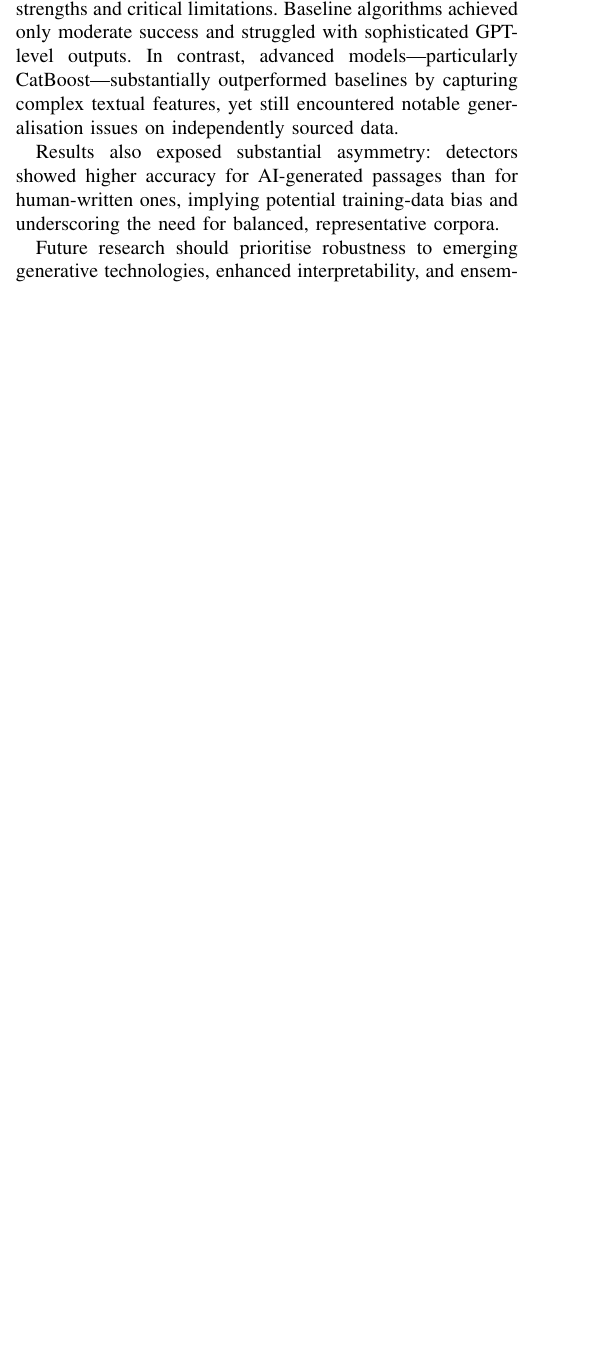
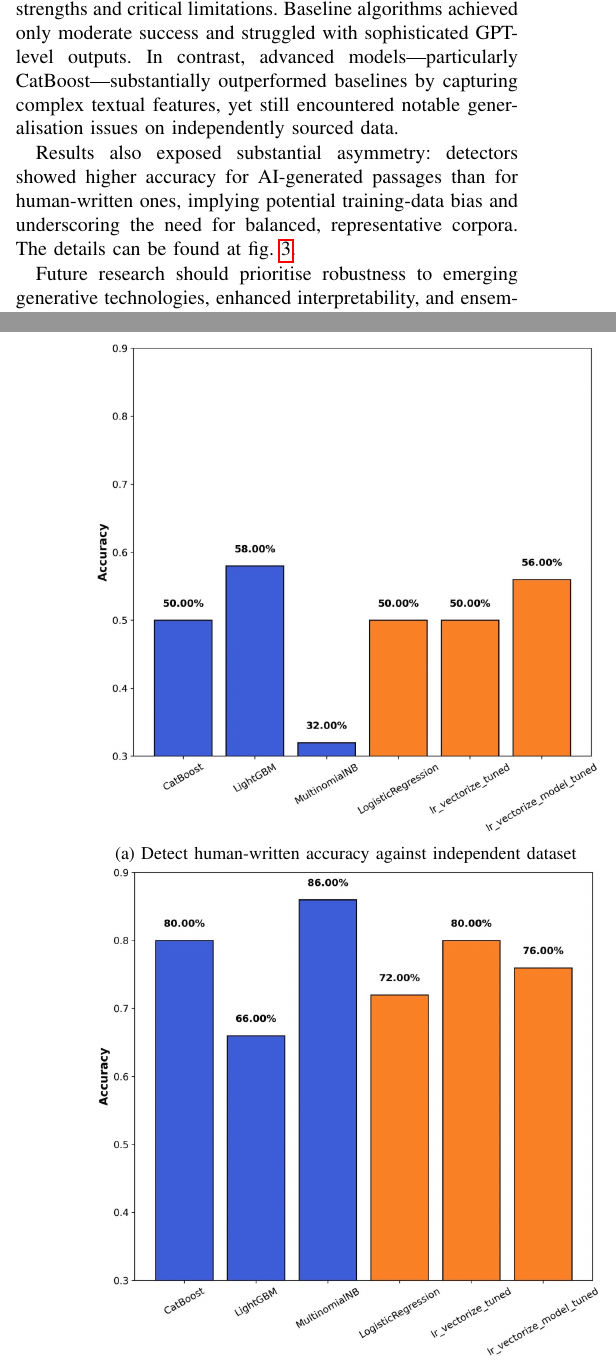
Before and after one commit to make584greatagain/ai_text_classfier, a LaTeX paper (report_revised/base.tex, which reads report_revised/sections/conclusion.tex): part of one column of page 3 of 4 before the commit and two parts of the columns of pages 3 and 4 of 4 after it, the two joined at a grey line, cut so that both start at the same text, the shorter picture padded with empty space. Compiled offline with pdfLaTeX.

Commit message:
update asymmetric

```diff
--- a/report_revised/sections/conclusion.tex
+++ b/report_revised/sections/conclusion.tex
@@ -17,7 +17,16 @@
 Results also exposed substantial asymmetry: detectors showed higher
 accuracy for AI‐generated passages than for human‐written ones, implying
 potential training‐data bias and underscoring the need for balanced,
-representative corpora.
+representative corpora. The details can be found at \cref{fig:asymmetry}.
+
+\begin{figure}[h!]
+  \centering
+
+  \subcaptionbox{Detect human-written accuracy against independent dataset \label{fig:image1}}{\includegraphics[width=\linewidth]{symmetric_1.jpeg}}\\
+  \subcaptionbox{Detect AI-generated accuracy against independent dataset\label{fig:image2}}{\includegraphics[width=\linewidth]{symmetric_2.jpeg}}\\
+  \caption{Asymmetry accuracy}
+  \label{fig:asymmetry}
+\end{figure}
 
 % -- Paragraph 3: Future directions --
 Future research should prioritise robustness to emerging generative
```
